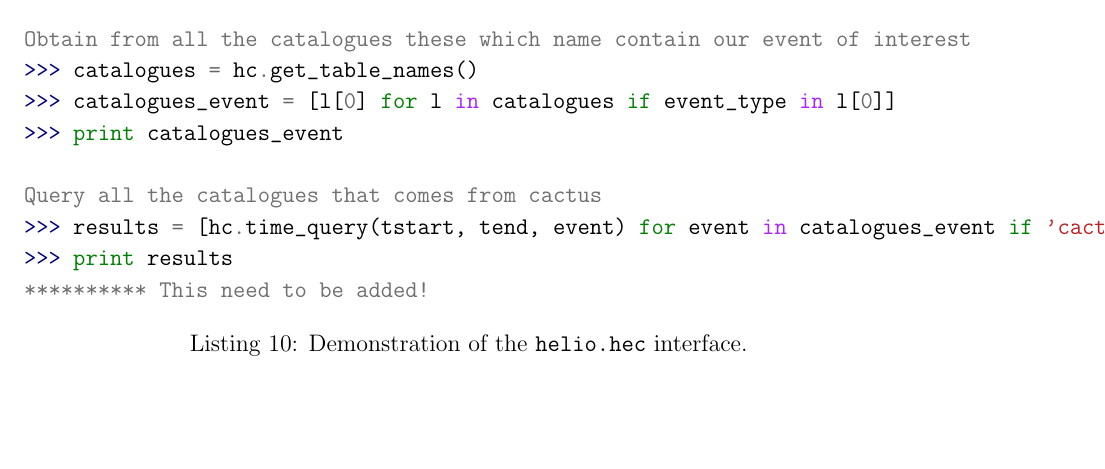
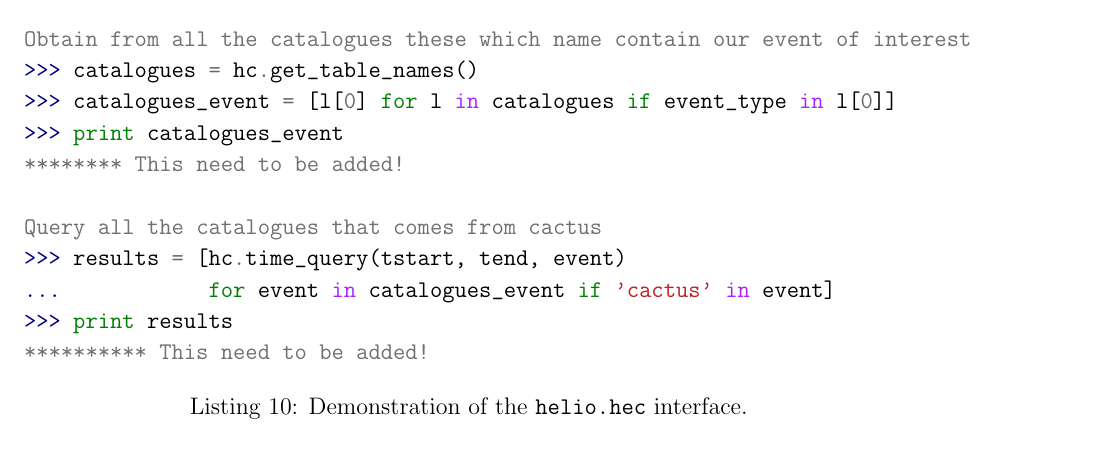
Before and after one commit to sunpy/sunpy-0.4-paper, a LaTeX paper (Sunpy_paper_0.4.tex, which reads 3-3-HELIO.tex): part of page 12 of 21, cut so that both start at the same text, the shorter picture padded with empty space. Compiled offline with pdfLaTeX.

Commit message:
some formating fixed

```diff
--- a/3-3-HELIO.tex
+++ b/3-3-HELIO.tex
@@ -48,9 +48,11 @@ Obtain from all the catalogues these which name contain our event of interest
 >>> catalogues = hc.get_table_names()
 >>> catalogues_event = [l[0] for l in catalogues if event_type in l[0]]
 >>> print catalogues_event
+******** This need to be added!
 
 Query all the catalogues that comes from cactus
->>> results = [hc.time_query(tstart, tend, event) for event in catalogues_event if 'cactus' in event]
+>>> results = [hc.time_query(tstart, tend, event)
+...            for event in catalogues_event if 'cactus' in event]
 >>> print results
 ********** This need to be added!
 \end{minted}
```
Also changed, not shown: 3-3-HELIO.tex (4 more changed lines).
